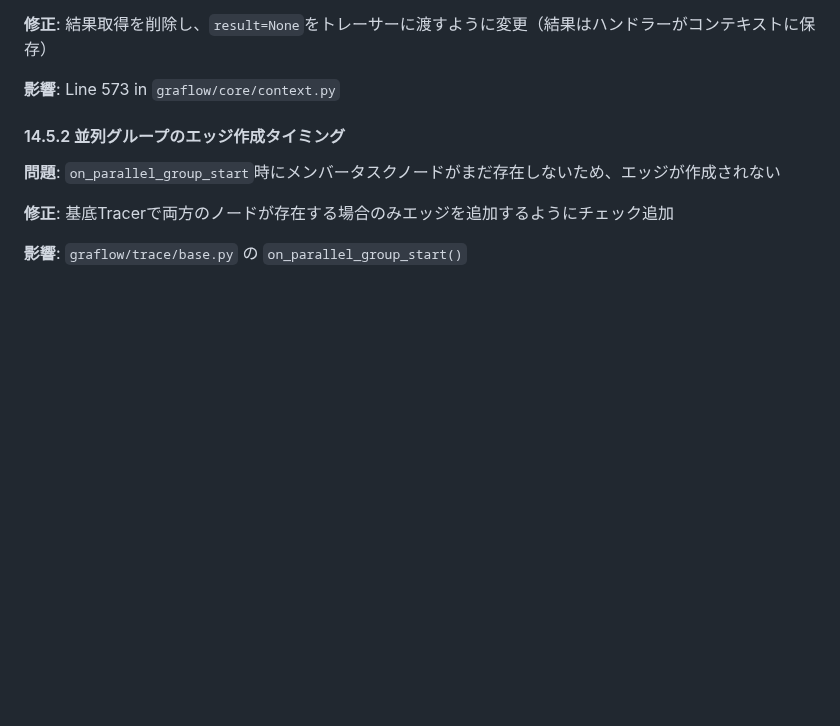
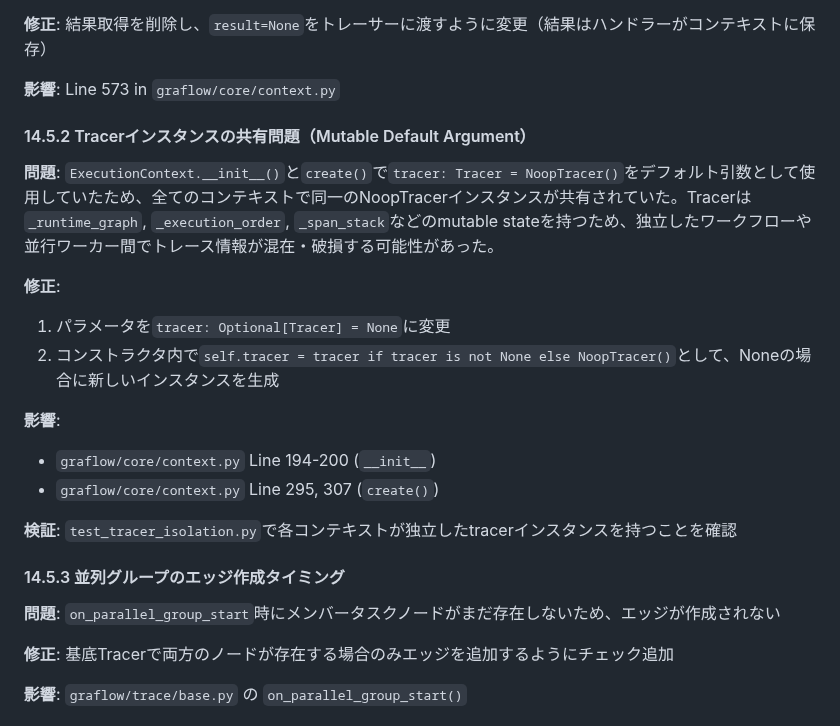
Before and after one commit to GraflowAI/graflow, a Markdown page: docs/trace_module_design_ja.md, the part around the change. GitHub-like rendering; blank space fills up the shorter version.

Commit message:
doc: resolve tracer instance sharing issue by using None as default argument

```diff
--- a/docs/trace_module_design_ja.md
+++ b/docs/trace_module_design_ja.md
@@ -1532,7 +1532,21 @@ class Tracer(ABC):
 
 **影響**: Line 573 in `graflow/core/context.py`
 
-#### 14.5.2 並列グループのエッジ作成タイミング
+#### 14.5.2 Tracerインスタンスの共有問題（Mutable Default Argument）
+
+**問題**: `ExecutionContext.__init__()`と`create()`で`tracer: Tracer = NoopTracer()`をデフォルト引数として使用していたため、全てのコンテキストで同一のNoopTracerインスタンスが共有されていた。Tracerは`_runtime_graph`, `_execution_order`, `_span_stack`などのmutable stateを持つため、独立したワークフローや並行ワーカー間でトレース情報が混在・破損する可能性があった。
+
+**修正**:
+1. パラメータを`tracer: Optional[Tracer] = None`に変更
+2. コンストラクタ内で`self.tracer = tracer if tracer is not None else NoopTracer()`として、Noneの場合に新しいインスタンスを生成
+
+**影響**:
+- `graflow/core/context.py` Line 194-200 (`__init__`)
+- `graflow/core/context.py` Line 295, 307 (`create()`)
+
+**検証**: `test_tracer_isolation.py`で各コンテキストが独立したtracerインスタンスを持つことを確認
+
+#### 14.5.3 並列グループのエッジ作成タイミング
 
 **問題**: `on_parallel_group_start`時にメンバータスクノードがまだ存在しないため、エッジが作成されない
 
```
